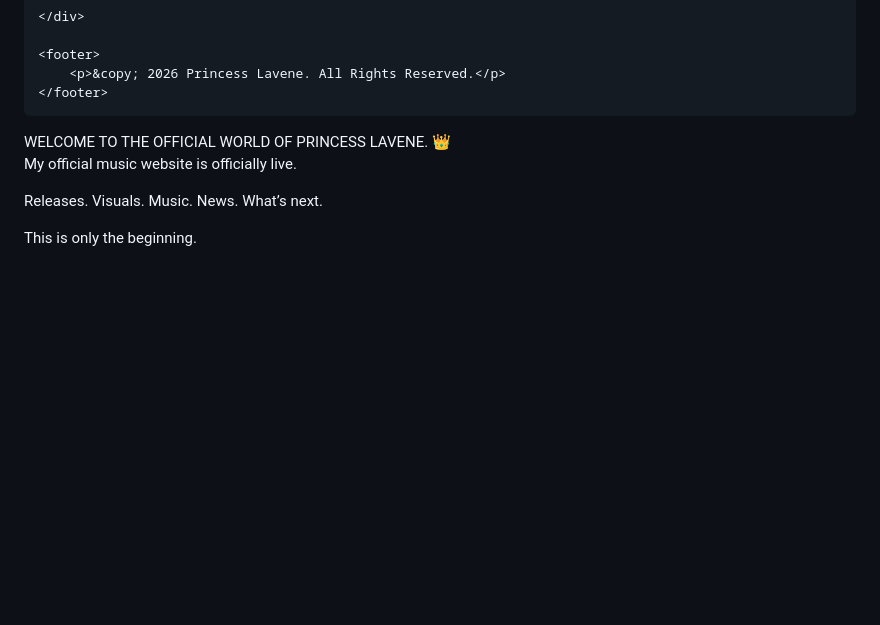
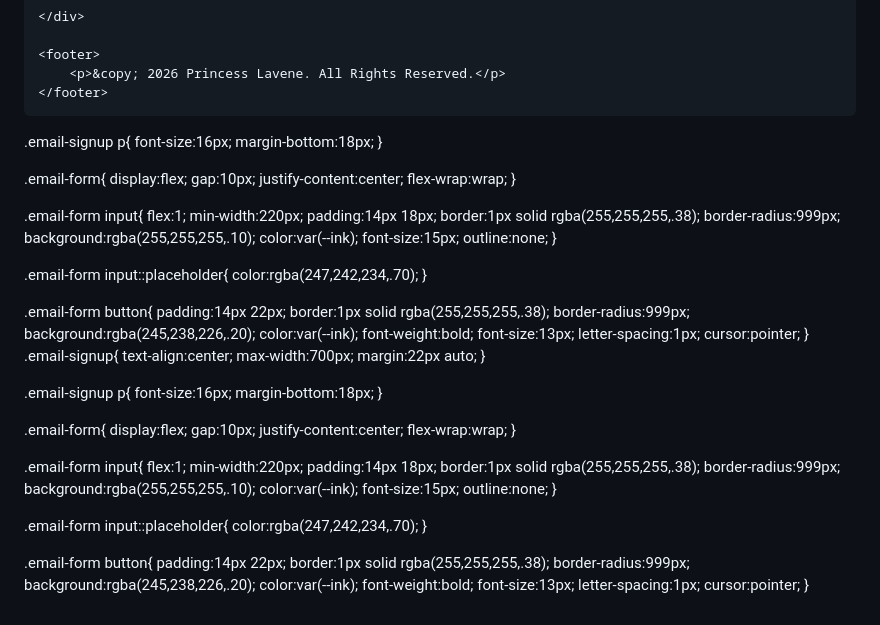
Before and after one commit to Princesslavene/-index.html., a Markdown page: README.md, the part around the change. Rendered like a GitHub page; blank space fills up the shorter version.

Commit message:
Enhance email signup styles in README
Added styling for email signup section and form.

```diff
--- a/README.md
+++ b/README.md
@@ -126,10 +126,93 @@
     </footer>
 
 </body>
-</html>WELCOME TO THE OFFICIAL WORLD OF PRINCESS LAVENE. 👑
+</html .email-signup{
+  text-align:center;
+  max-width:700px;
+  margin:22px auto;
+}
 
-My official music website is officially live.
+.email-signup p{
+  font-size:16px;
+  margin-bottom:18px;
+}
 
-Releases. Visuals. Music. News. What’s next.
+.email-form{
+  display:flex;
+  gap:10px;
+  justify-content:center;
+  flex-wrap:wrap;
+}
 
-This is only the beginning.
+.email-form input{
+  flex:1;
+  min-width:220px;
+  padding:14px 18px;
+  border:1px solid rgba(255,255,255,.38);
+  border-radius:999px;
+  background:rgba(255,255,255,.10);
+  color:var(--ink);
+  font-size:15px;
+  outline:none;
+}
+
+.email-form input::placeholder{
+  color:rgba(247,242,234,.70);
+}
+
+.email-form button{
+  padding:14px 22px;
+  border:1px solid rgba(255,255,255,.38);
+  border-radius:999px;
+  background:rgba(245,238,226,.20);
+  color:var(--ink);
+  font-weight:bold;
+  font-size:13px;
+  letter-spacing:1px;
+  cursor:pointer;
+}
+.email-signup{
+  text-align:center;
+  max-width:700px;
+  margin:22px auto;
+}
+
+.email-signup p{
+  font-size:16px;
+  margin-bottom:18px;
+}
+
+.email-form{
+  display:flex;
+  gap:10px;
+  justify-content:center;
+  flex-wrap:wrap;
+}
+
+.email-form input{
+  flex:1;
+  min-width:220px;
+  padding:14px 18px;
+  border:1px solid rgba(255,255,255,.38);
+  border-radius:999px;
+  background:rgba(255,255,255,.10);
+  color:var(--ink);
+  font-size:15px;
+  outline:none;
+}
+
+.email-form input::placeholder{
+  color:rgba(247,242,234,.70);
+}
+
+.email-form button{
+  padding:14px 22px;
+  border:1px solid rgba(255,255,255,.38);
+  border-radius:999px;
+  background:rgba(245,238,226,.20);
+  color:var(--ink);
+  font-weight:bold;
+  font-size:13px;
+  letter-spacing:1px;
+  cursor:pointer;
+}
```
